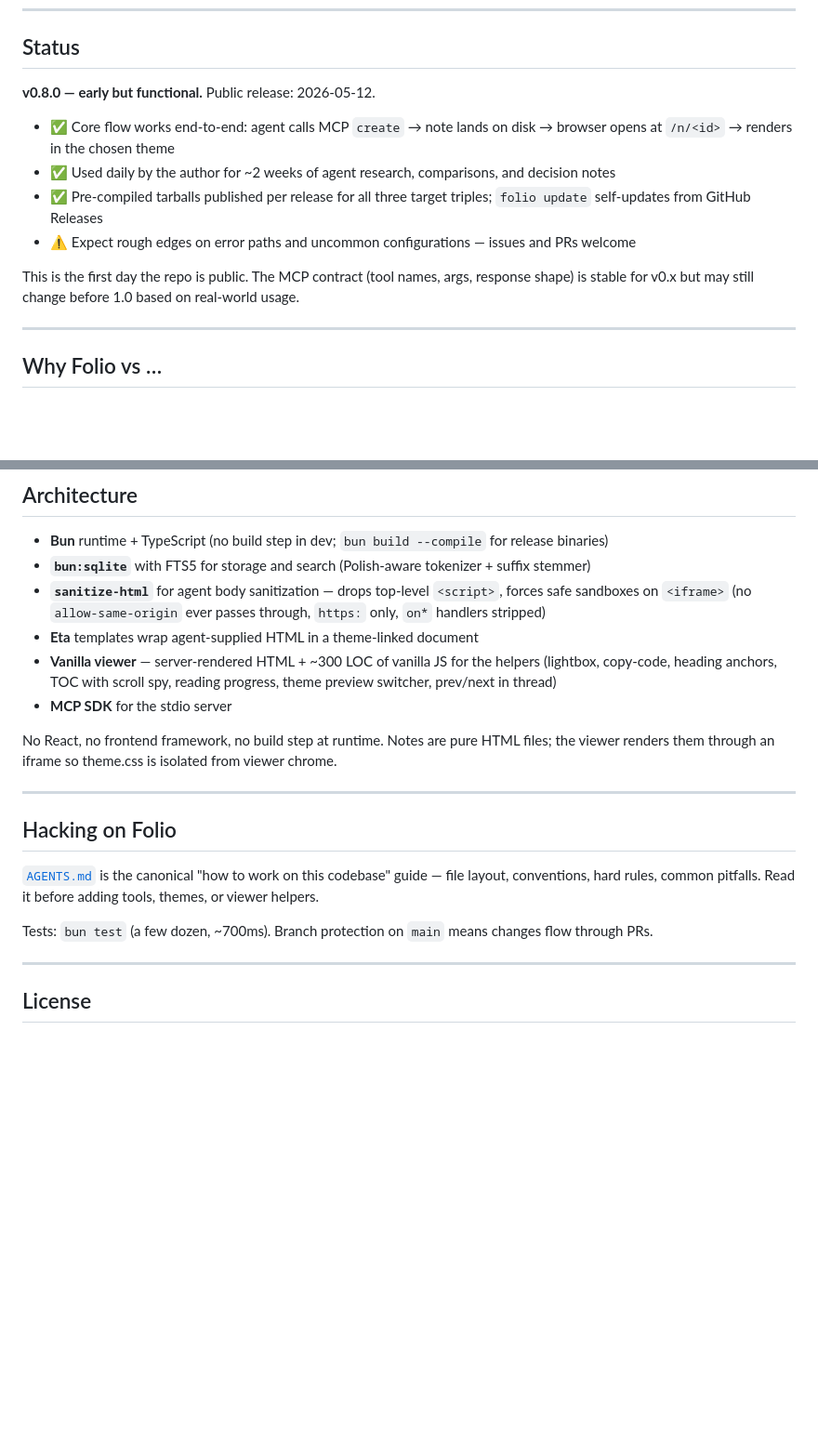
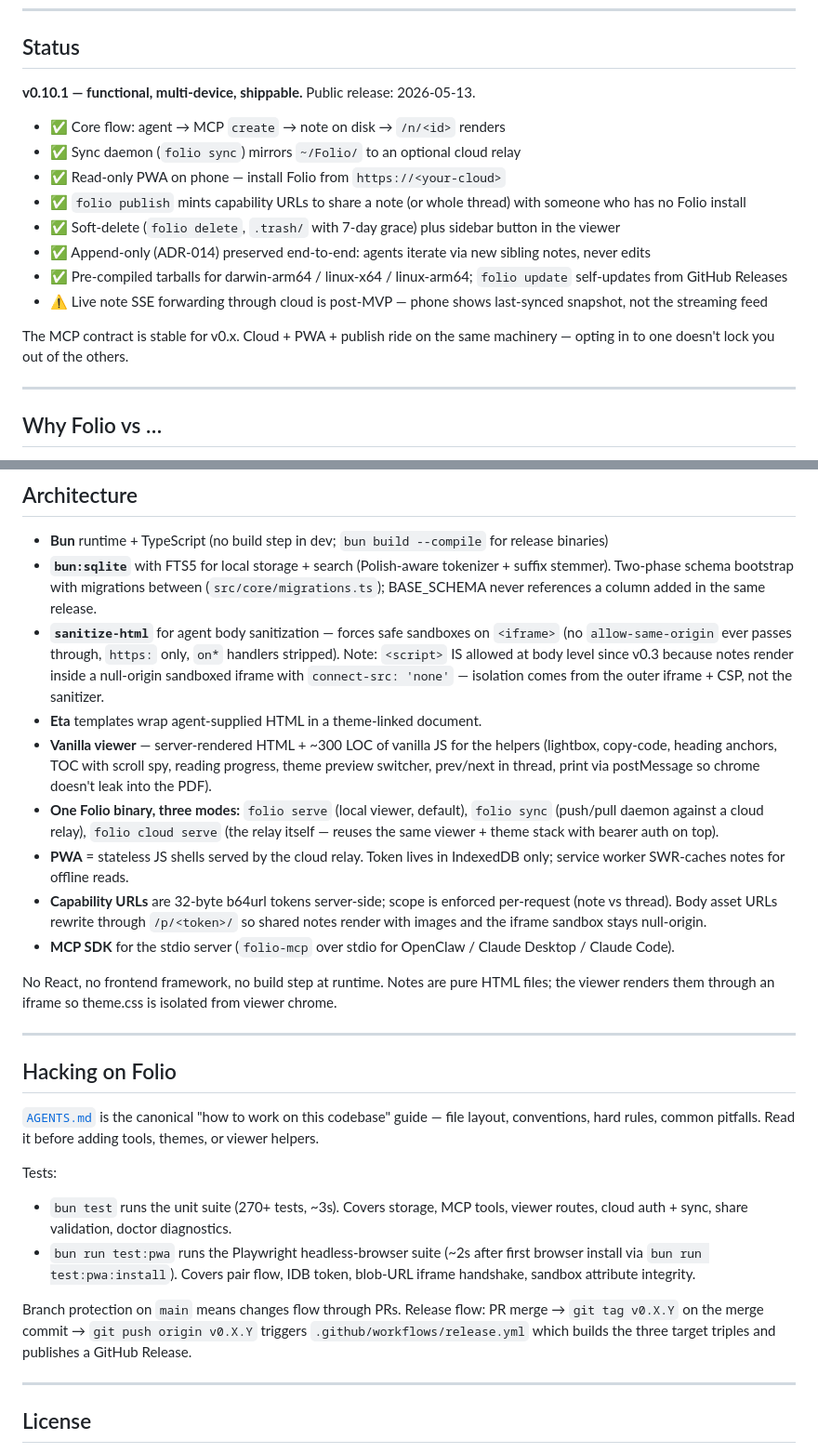
Before and after one commit to jzmudzinski/folio, a Markdown page: README.md, 2 parts joined by grey strips. Shown at 93% size. GitHub-like rendering; blank space fills up the shorter version.

```diff
--- a/README.md
+++ b/README.md
@@ -23,14 +23,18 @@ When your agent has something to show — research, comparison, technical doc, s
 
 ## Status
 
-**v0.8.0 — early but functional.** Public release: 2026-05-12.
+**v0.10.1 — functional, multi-device, shippable.** Public release: 2026-05-13.
 
-- ✅ Core flow works end-to-end: agent calls MCP `create` → note lands on disk → browser opens at `/n/<id>` → renders in the chosen theme
-- ✅ Used daily by the author for ~2 weeks of agent research, comparisons, and decision notes
-- ✅ Pre-compiled tarballs published per release for all three target triples; `folio update` self-updates from GitHub Releases
-- ⚠️ Expect rough edges on error paths and uncommon configurations — issues and PRs welcome
+- ✅ Core flow: agent → MCP `create` → note on disk → `/n/<id>` renders
+- ✅ Sync daemon (`folio sync`) mirrors `~/Folio/` to an optional cloud relay
+- ✅ Read-only PWA on phone — install Folio from `https://<your-cloud>`
+- ✅ `folio publish` mints capability URLs to share a note (or whole thread) with someone who has no Folio install
+- ✅ Soft-delete (`folio delete`, `.trash/` with 7-day grace) plus sidebar button in the viewer
+- ✅ Append-only (ADR-014) preserved end-to-end: agents iterate via new sibling notes, never edits
+- ✅ Pre-compiled tarballs for darwin-arm64 / linux-x64 / linux-arm64; `folio update` self-updates from GitHub Releases
+- ⚠️ Live note SSE forwarding through cloud is post-MVP — phone shows last-synced snapshot, not the streaming feed
 
-This is the first day the repo is public. The MCP contract (tool names, args, response shape) is stable for v0.x but may still change before 1.0 based on real-world usage.
+The MCP contract is stable for v0.x. Cloud + PWA + publish ride on the same machinery — opting in to one doesn't lock you out of the others.
 
 ---
 
@@ -239,11 +312,14 @@ Full theme list and contract: [`themes/README.md`](themes/README.md).
 ## Architecture
 
 - **Bun** runtime + TypeScript (no build step in dev; `bun build --compile` for release binaries)
-- **`bun:sqlite`** with FTS5 for storage and search (Polish-aware tokenizer + suffix stemmer)
-- **`sanitize-html`** for agent body sanitization — drops top-level `<script>`, forces safe sandboxes on `<iframe>` (no `allow-same-origin` ever passes through, `https:` only, `on*` handlers stripped)
-- **Eta** templates wrap agent-supplied HTML in a theme-linked document
-- **Vanilla viewer** — server-rendered HTML + ~300 LOC of vanilla JS for the helpers (lightbox, copy-code, heading anchors, TOC with scroll spy, reading progress, theme preview switcher, prev/next in thread)
-- **MCP SDK** for the stdio server
+- **`bun:sqlite`** with FTS5 for local storage + search (Polish-aware tokenizer + suffix stemmer). Two-phase schema bootstrap with migrations between (`src/core/migrations.ts`); BASE_SCHEMA never references a column added in the same release.
+- **`sanitize-html`** for agent body sanitization — forces safe sandboxes on `<iframe>` (no `allow-same-origin` ever passes through, `https:` only, `on*` handlers stripped). Note: `<script>` IS allowed at body level since v0.3 because notes render inside a null-origin sandboxed iframe with `connect-src: 'none'` — isolation comes from the outer iframe + CSP, not the sanitizer.
+- **Eta** templates wrap agent-supplied HTML in a theme-linked document.
+- **Vanilla viewer** — server-rendered HTML + ~300 LOC of vanilla JS for the helpers (lightbox, copy-code, heading anchors, TOC with scroll spy, reading progress, theme preview switcher, prev/next in thread, print via postMessage so chrome doesn't leak into the PDF).
+- **One Folio binary, three modes:** `folio serve` (local viewer, default), `folio sync` (push/pull daemon against a cloud relay), `folio cloud serve` (the relay itself — reuses the same viewer + theme stack with bearer auth on top).
+- **PWA** = stateless JS shells served by the cloud relay. Token lives in IndexedDB only; service worker SWR-caches notes for offline reads.
+- **Capability URLs** are 32-byte b64url tokens server-side; scope is enforced per-request (note vs thread). Body asset URLs rewrite through `/p/<token>/` so shared notes render with images and the iframe sandbox stays null-origin.
+- **MCP SDK** for the stdio server (`folio-mcp` over stdio for OpenClaw / Claude Desktop / Claude Code).
 
 No React, no frontend framework, no build step at runtime. Notes are pure HTML files; the viewer renders them through an iframe so theme.css is isolated from viewer chrome.
 
@@ -253,7 +329,11 @@ No React, no frontend framework, no build step at runtime. Notes are pure HTML f
 
 [`AGENTS.md`](AGENTS.md) is the canonical "how to work on this codebase" guide — file layout, conventions, hard rules, common pitfalls. Read it before adding tools, themes, or viewer helpers.
 
-Tests: `bun test` (a few dozen, ~700ms). Branch protection on `main` means changes flow through PRs.
+Tests:
+- `bun test` runs the unit suite (270+ tests, ~3s). Covers storage, MCP tools, viewer routes, cloud auth + sync, share validation, doctor diagnostics.
+- `bun run test:pwa` runs the Playwright headless-browser suite (~2s after first browser install via `bun run test:pwa:install`). Covers pair flow, IDB token, blob-URL iframe handshake, sandbox attribute integrity.
+
+Branch protection on `main` means changes flow through PRs. Release flow: PR merge → `git tag v0.X.Y` on the merge commit → `git push origin v0.X.Y` triggers `.github/workflows/release.yml` which builds the three target triples and publishes a GitHub Release.
 
 ---
 
```
Also changed, not shown: other parts of README.md (+70 -1 lines), CHANGELOG.md (added, +70 -0 lines).
